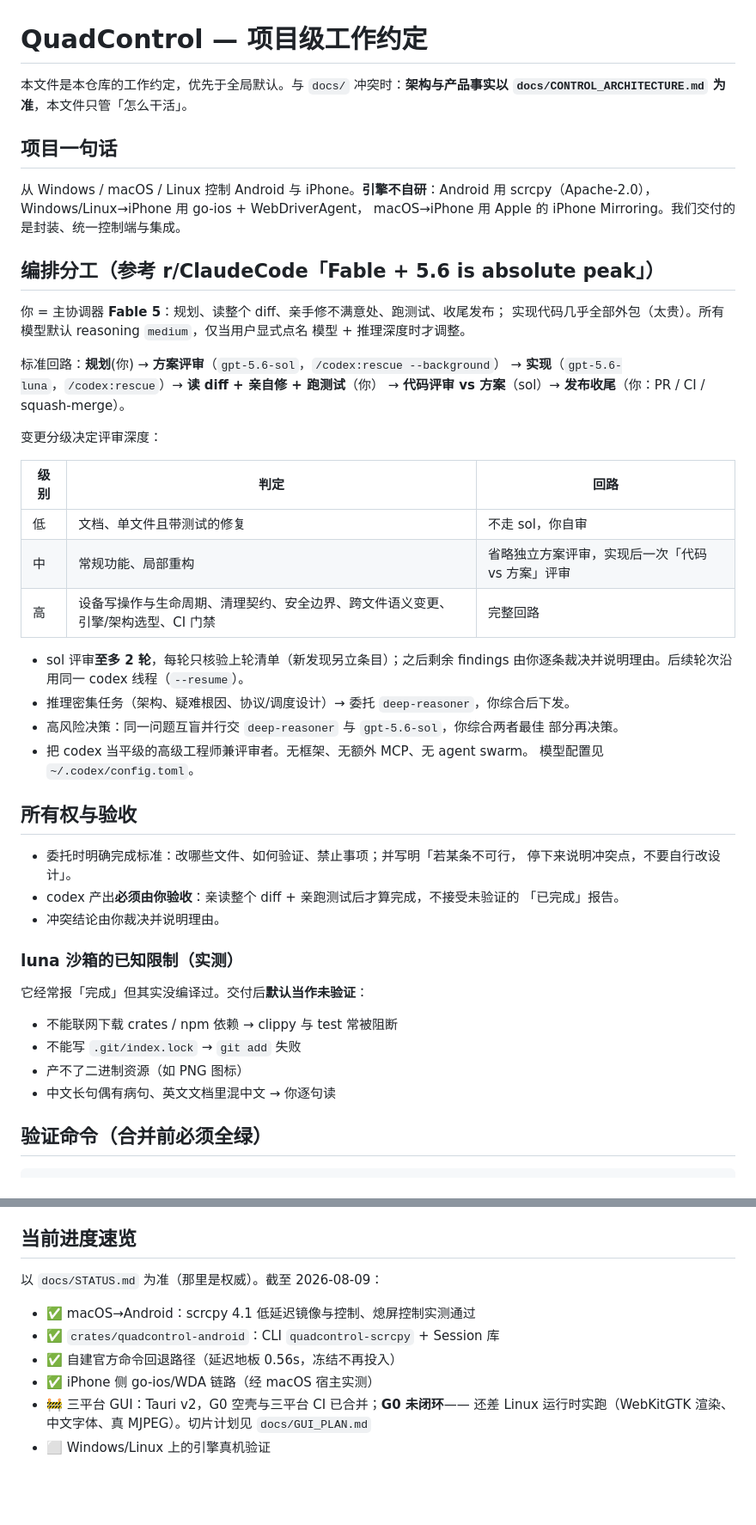
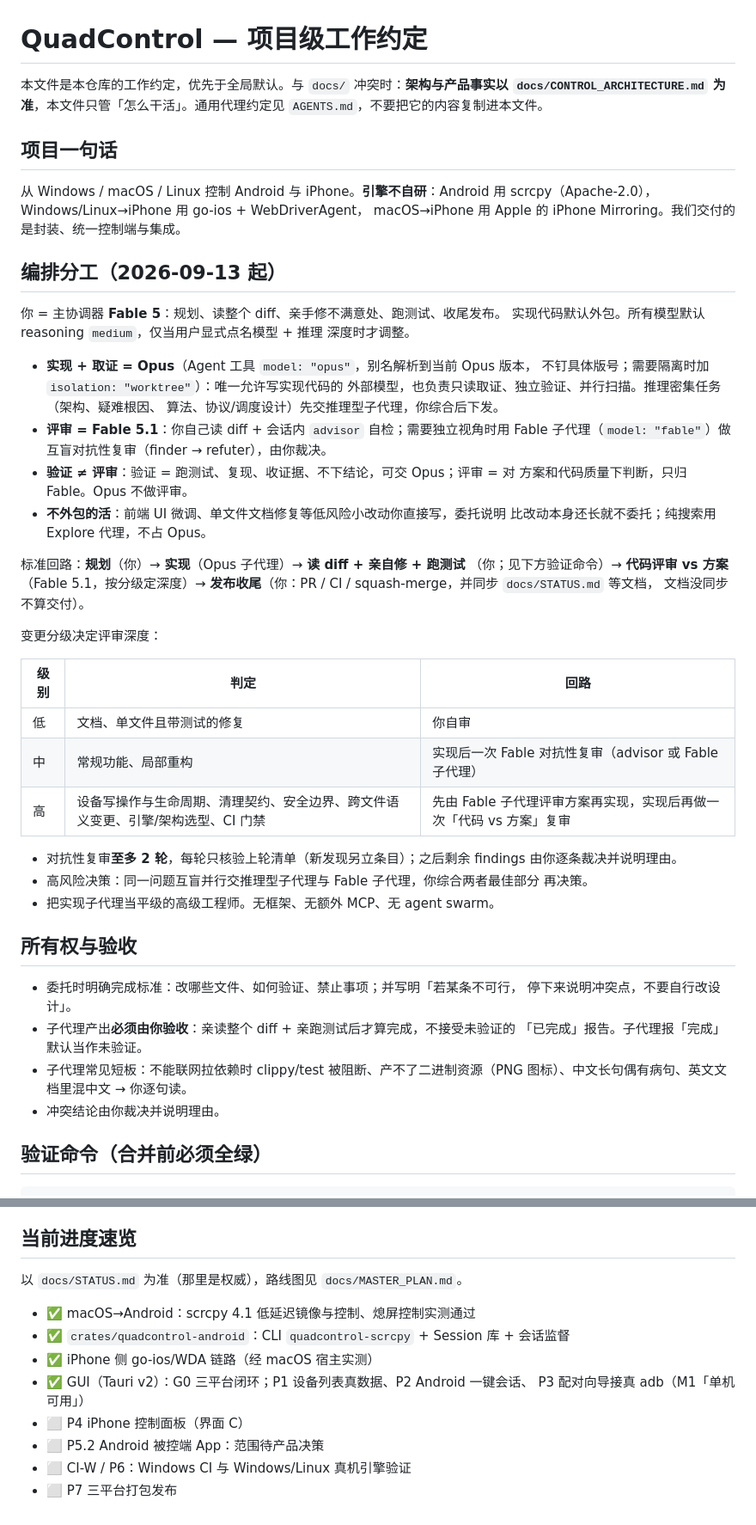
Before and after one commit to wangw0922/QuadControl, a Markdown page: CLAUDE.md, 2 parts joined by grey strips. Shown at 86% size. Rendered like a GitHub page; blank space fills up the shorter version.

Commit message:
CLAUDE.md：编排分工改为 Fable 协调 + Opus 子代理实现 + Fable/advisor 评审
去掉 codex（sol/luna）回路；验证与评审分离；进度速览同步到 P3 已完成。

Co-Authored-By: Claude Fable 5.1 <noreply@anthropic.com>

```diff
--- a/CLAUDE.md
+++ b/CLAUDE.md
@@ -1,7 +1,8 @@
 # QuadControl — 项目级工作约定
 
 本文件是本仓库的工作约定，优先于全局默认。与 `docs/` 冲突时：**架构与产品事实以
-`docs/CONTROL_ARCHITECTURE.md` 为准**，本文件只管「怎么干活」。
+`docs/CONTROL_ARCHITECTURE.md` 为准**，本文件只管「怎么干活」。通用代理约定见
+`AGENTS.md`，不要把它的内容复制进本文件。
 
 ## 项目一句话
 
@@ -9,48 +10,51 @@
 scrcpy（Apache-2.0），Windows/Linux→iPhone 用 go-ios + WebDriverAgent，
 macOS→iPhone 用 Apple 的 iPhone Mirroring。我们交付的是封装、统一控制端与集成。
 
-## 编排分工（参考 r/ClaudeCode「Fable + 5.6 is absolute peak」）
+## 编排分工（2026-09-13 起）
 
-你 = 主协调器 **Fable 5**：规划、读整个 diff、亲手修不满意处、跑测试、收尾发布；
-实现代码几乎全部外包（太贵）。所有模型默认 reasoning `medium`，仅当用户显式点名
-模型 + 推理深度时才调整。
+你 = 主协调器 **Fable 5**：规划、读整个 diff、亲手修不满意处、跑测试、收尾发布。
+实现代码默认外包。所有模型默认 reasoning `medium`，仅当用户显式点名模型 + 推理
+深度时才调整。
 
-标准回路：**规划**(你) → **方案评审**（`gpt-5.6-sol`，`/codex:rescue --background`）
-→ **实现**（`gpt-5.6-luna`，`/codex:rescue`）→ **读 diff + 亲自修 + 跑测试**（你）
-→ **代码评审 vs 方案**（sol）→ **发布收尾**（你：PR / CI / squash-merge）。
+- **实现 + 取证 = Opus**（Agent 工具 `model: "opus"`，别名解析到当前 Opus 版本，
+  不钉具体版号；需要隔离时加 `isolation: "worktree"`）：唯一允许写实现代码的
+  外部模型，也负责只读取证、独立验证、并行扫描。推理密集任务（架构、疑难根因、
+  算法、协议/调度设计）先交推理型子代理，你综合后下发。
+- **评审 = Fable 5.1**：你自己读 diff + 会话内 `advisor` 自检；需要独立视角时用
+  Fable 子代理（`model: "fable"`）做互盲对抗性复审（finder → refuter），由你裁决。
+- **验证 ≠ 评审**：验证 = 跑测试、复现、收证据、不下结论，可交 Opus；评审 = 对
+  方案和代码质量下判断，只归 Fable。Opus 不做评审。
+- **不外包的活**：前端 UI 微调、单文件文档修复等低风险小改动你直接写，委托说明
+  比改动本身还长就不委托；纯搜索用 Explore 代理，不占 Opus。
+
+标准回路：**规划**（你）→ **实现**（Opus 子代理）→ **读 diff + 亲自修 + 跑测试**
+（你；见下方验证命令）→ **代码评审 vs 方案**（Fable 5.1，按分级定深度）→
+**发布收尾**（你：PR / CI / squash-merge，并同步 `docs/STATUS.md` 等文档，
+文档没同步不算交付）。
 
 变更分级决定评审深度：
 
 | 级别 | 判定 | 回路 |
 |---|---|---|
-| 低 | 文档、单文件且带测试的修复 | 不走 sol，你自审 |
-| 中 | 常规功能、局部重构 | 省略独立方案评审，实现后一次「代码 vs 方案」评审 |
-| 高 | 设备写操作与生命周期、清理契约、安全边界、跨文件语义变更、引擎/架构选型、CI 门禁 | 完整回路 |
+| 低 | 文档、单文件且带测试的修复 | 你自审 |
+| 中 | 常规功能、局部重构 | 实现后一次 Fable 对抗性复审（advisor 或 Fable 子代理） |
+| 高 | 设备写操作与生命周期、清理契约、安全边界、跨文件语义变更、引擎/架构选型、CI 门禁 | 先由 Fable 子代理评审方案再实现，实现后再做一次「代码 vs 方案」复审 |
 
-- sol 评审**至多 2 轮**，每轮只核验上轮清单（新发现另立条目）；之后剩余 findings
-  由你逐条裁决并说明理由。后续轮次沿用同一 codex 线程（`--resume`）。
-- 推理密集任务（架构、疑难根因、协议/调度设计）→ 委托 `deep-reasoner`，你综合后下发。
-- 高风险决策：同一问题互盲并行交 `deep-reasoner` 与 `gpt-5.6-sol`，你综合两者最佳
-  部分再决策。
-- 把 codex 当平级的高级工程师兼评审者。无框架、无额外 MCP、无 agent swarm。
-  模型配置见 `~/.codex/config.toml`。
+- 对抗性复审**至多 2 轮**，每轮只核验上轮清单（新发现另立条目）；之后剩余
+  findings 由你逐条裁决并说明理由。
+- 高风险决策：同一问题互盲并行交推理型子代理与 Fable 子代理，你综合两者最佳部分
+  再决策。
+- 把实现子代理当平级的高级工程师。无框架、无额外 MCP、无 agent swarm。
 
 ## 所有权与验收
 
 - 委托时明确完成标准：改哪些文件、如何验证、禁止事项；并写明「若某条不可行，
   停下来说明冲突点，不要自行改设计」。
-- codex 产出**必须由你验收**：亲读整个 diff + 亲跑测试后才算完成，不接受未验证的
-  「已完成」报告。
+- 子代理产出**必须由你验收**：亲读整个 diff + 亲跑测试后才算完成，不接受未验证的
+  「已完成」报告。子代理报「完成」默认当作未验证。
+- 子代理常见短板：不能联网拉依赖时 clippy/test 被阻断、产不了二进制资源（PNG
+  图标）、中文长句偶有病句、英文文档里混中文 → 你逐句读。
 - 冲突结论由你裁决并说明理由。
-
-### luna 沙箱的已知限制（实测）
-
-它经常报「完成」但其实没编译过。交付后**默认当作未验证**：
-
-- 不能联网下载 crates / npm 依赖 → clippy 与 test 常被阻断
-- 不能写 `.git/index.lock` → `git add` 失败
-- 产不了二进制资源（如 PNG 图标）
-- 中文长句偶有病句、英文文档里混中文 → 你逐句读
 
 ## 验证命令（合并前必须全绿）
 
@@ -98,13 +102,14 @@ GitHub Actions 覆盖。
 
 ## 当前进度速览
 
-以 `docs/STATUS.md` 为准（那里是权威）。截至 2026-08-09：
+以 `docs/STATUS.md` 为准（那里是权威），路线图见 `docs/MASTER_PLAN.md`。
 
 - ✅ macOS→Android：scrcpy 4.1 低延迟镜像与控制、熄屏控制实测通过
-- ✅ `crates/quadcontrol-android`：CLI `quadcontrol-scrcpy` + Session 库
-- ✅ 自建官方命令回退路径（延迟地板 0.56s，冻结不再投入）
+- ✅ `crates/quadcontrol-android`：CLI `quadcontrol-scrcpy` + Session 库 + 会话监督
 - ✅ iPhone 侧 go-ios/WDA 链路（经 macOS 宿主实测）
-- 🚧 三平台 GUI：Tauri v2，G0 空壳与三平台 CI 已合并；**G0 未闭环**——
-  还差 Linux 运行时实跑（WebKitGTK 渲染、中文字体、真 MJPEG）。切片计划见
-  `docs/GUI_PLAN.md`
-- ⬜ Windows/Linux 上的引擎真机验证
+- ✅ GUI（Tauri v2）：G0 三平台闭环；P1 设备列表真数据、P2 Android 一键会话、
+  P3 配对向导接真 adb（M1「单机可用」）
+- ⬜ P4 iPhone 控制面板（界面 C）
+- ⬜ P5.2 Android 被控端 App：范围待产品决策
+- ⬜ CI-W / P6：Windows CI 与 Windows/Linux 真机引擎验证
+- ⬜ P7 三平台打包发布
```
